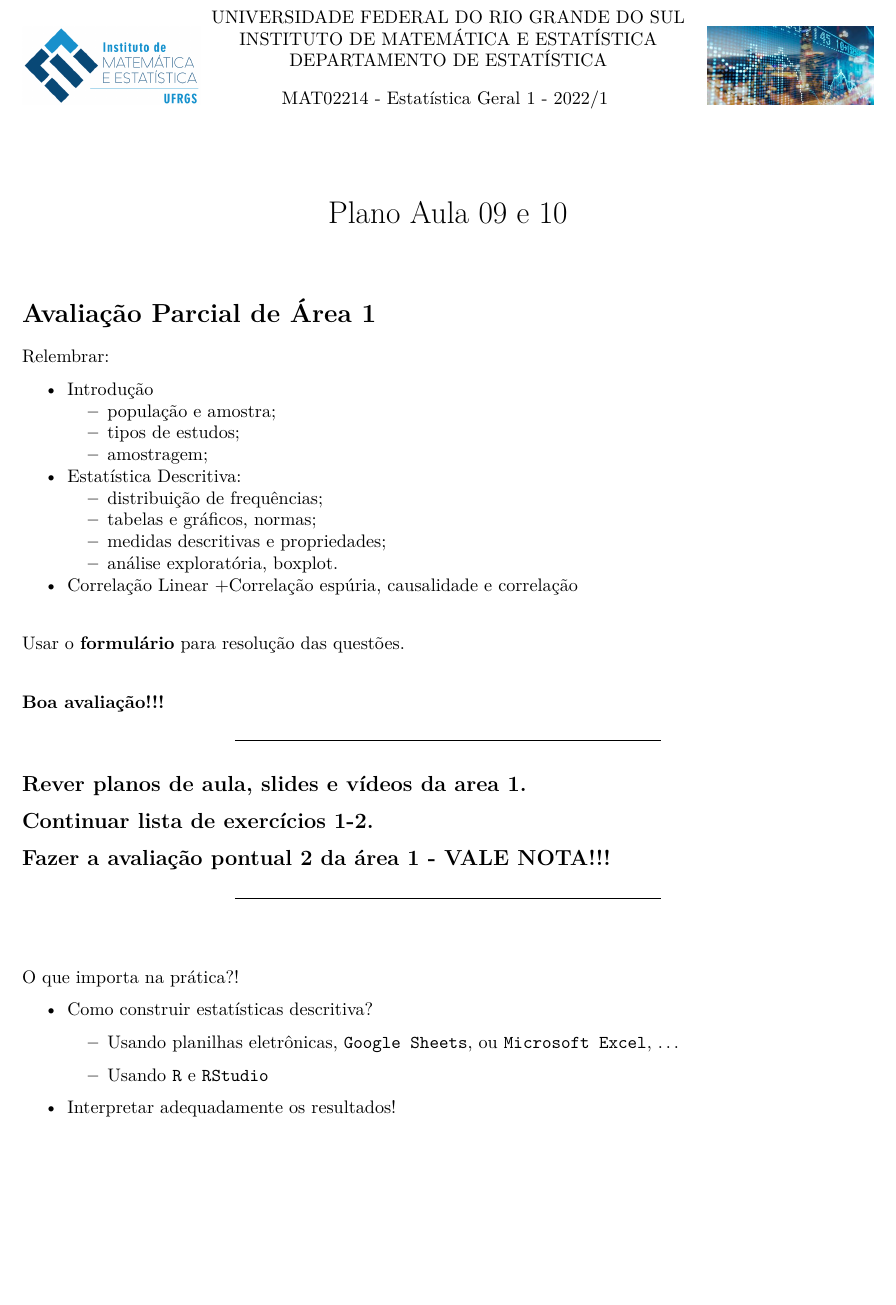
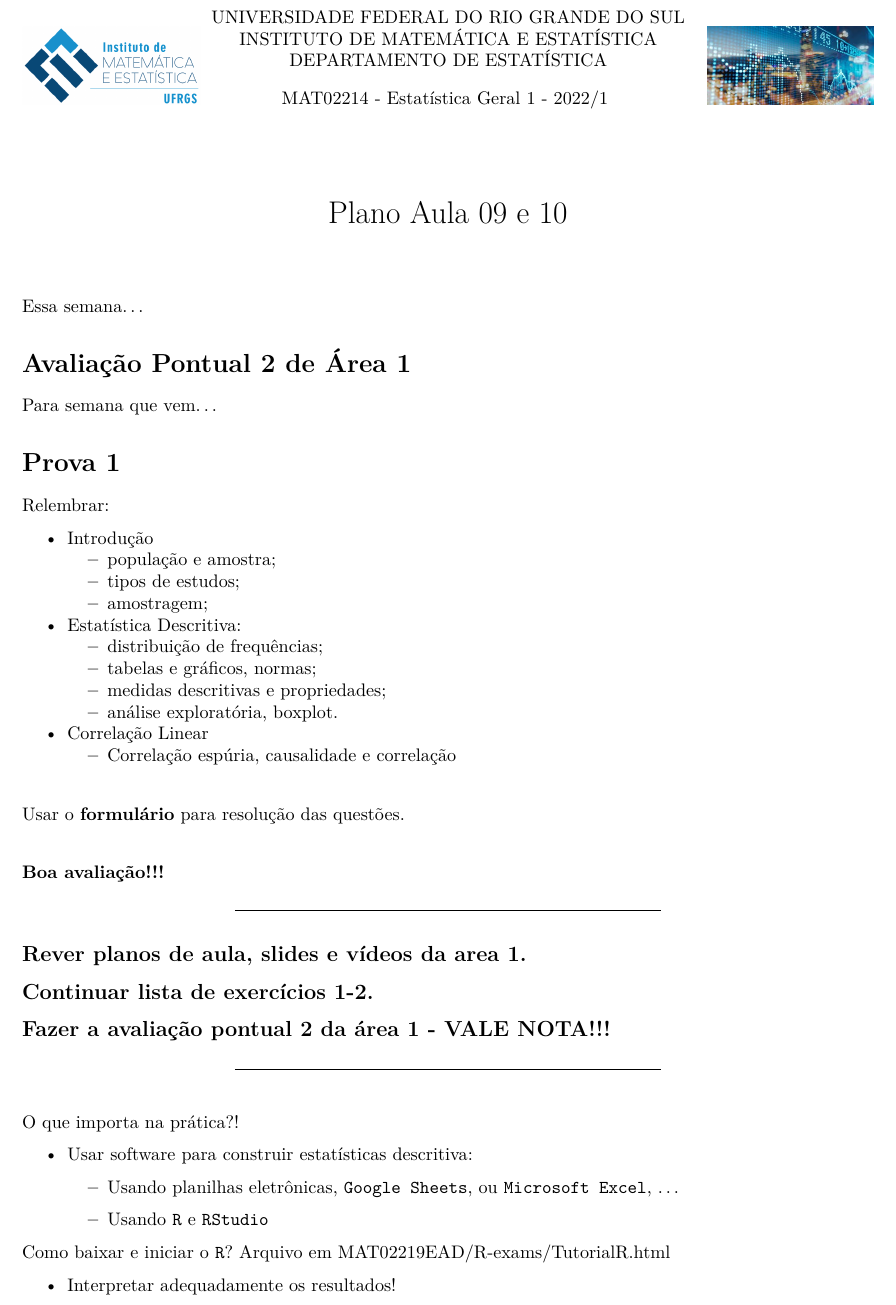
Before and after one commit to markus-stein/EstatGeral1, an R Markdown document (aulas/EstatisticaGeral1_aula09e10_topicos.Rmd): part of the page, cut so that both start at the same text, the shorter picture padded with empty space. The pictures show the output file aulas/EstatisticaGeral1_aula09e10_topicos.pdf that the author committed with the source.

Commit message:
week 5 ups

````diff
--- a/aulas/EstatisticaGeral1_aula09e10_topicos.Rmd
+++ b/aulas/EstatisticaGeral1_aula09e10_topicos.Rmd
@@ -25,8 +25,13 @@ MAT02214 - Estatística Geral 1 - 2022/1
 knitr::opts_chunk$set(echo = TRUE)
 ```
 
+Essa semana...
 
-# Avaliação Parcial de Área 1
+# Avaliação Pontual 2 de Área 1
+
+Para semana que vem...
+
+# Prova 1
 
 Relembrar:
 
@@ -58,15 +63,17 @@ Usar o **formulário** para resolução das questões.
 ## Fazer a avaliação pontual 2 da área 1 - VALE NOTA!!!
 ***
 
-\vspace{1.0cm}
+\vspace{0.5cm}
 
-O que importa na  prática?!
+O que importa na prática?!
 
-* Como construir estatísticas descritiva?
+* Usar software para construir estatísticas descritiva:
 
     + Usando planilhas eletrônicas, `Google Sheets`, ou `Microsoft Excel`, ...
 
     + Usando `R` e `RStudio`
+
+Como baixar e iniciar o `R`? Arquivo em [MAT02219EAD/R-exams/TutorialR.html](https://htmlpreview.github.io/?https://github.com/markus-stein/MAT02219EAD/blob/master/R-exams/TutorialR.html)
 
 * Interpretar adequadamente os resultados!
 
````
Also changed, not shown: aulas/EstatisticaGeral1_aula09e10_topicos.pdf, aulas/EstatisticaGeral1_aula09e10_topicos.Rmd (2 more changed lines), 1 other file.
